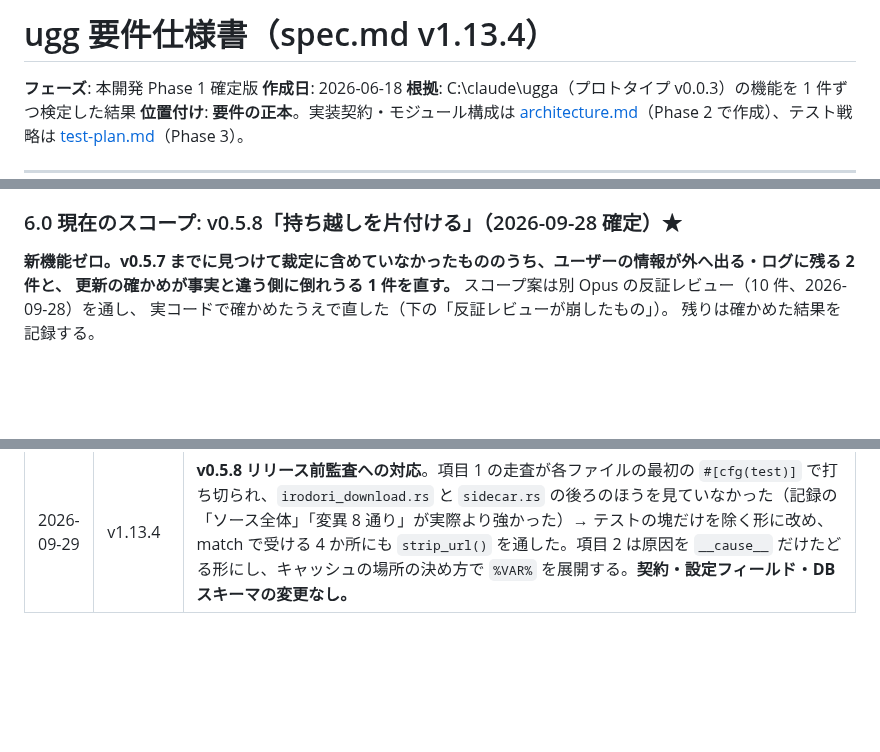
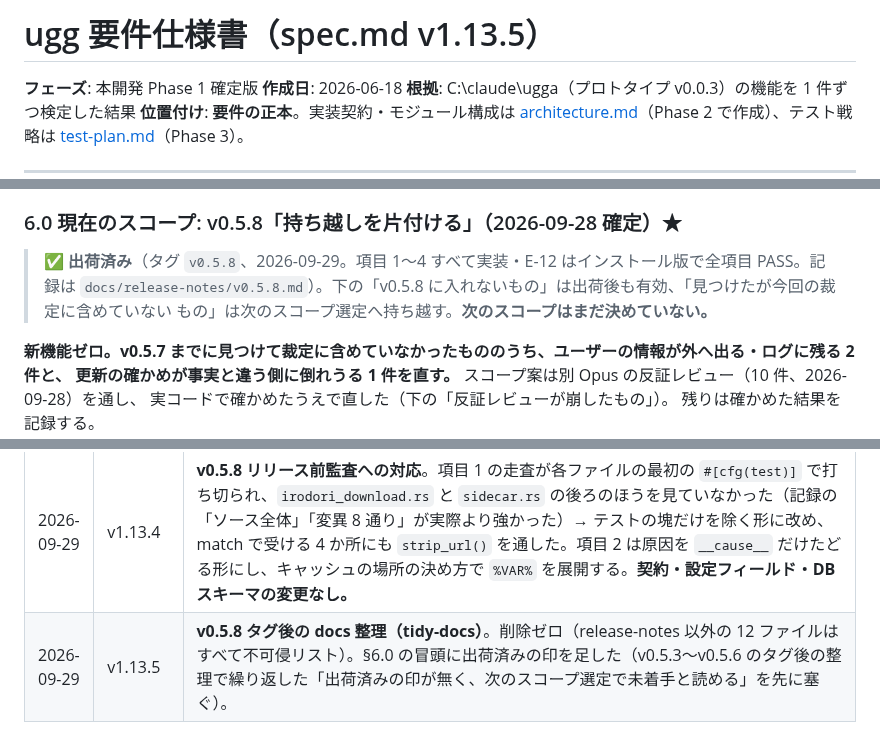
Before and after one commit to shihou1115/uggg, a Markdown page: docs/spec.md, 3 parts joined by grey strips. GitHub-like rendering; blank space fills up the shorter version.

Commit message:
docs: v0.5.8 タグ後の docs 整理（tidy-docs）— 削除ゼロ、§6.0 に出荷済みの印
- 棚卸し: docs の .md は 30（release-notes 18 を除く 12 はすべて不可侵リスト）。削除・統合なし
- spec §6.0 の冒頭に出荷済みの印（タグ v0.5.8・E-12 全項目 PASS・持ち越すものの扱い・次のスコープは未定）。
  v0.5.3〜v0.5.6 のタグ後の整理で繰り返した「出荷済みの印が無く、次のスコープ選定で未着手と読める」を先に塞ぐ
- spec v1.13.5（改訂履歴の行）、CLAUDE.md の索引を v1.13.5 に

Co-Authored-By: Claude Opus 5.5 <noreply@anthropic.com>

```diff
--- a/docs/spec.md
+++ b/docs/spec.md
@@ -1,4 +1,4 @@
-# ugg 要件仕様書（spec.md v1.13.4）
+# ugg 要件仕様書（spec.md v1.13.5）
 
 **フェーズ**: 本開発 Phase 1 確定版
 **作成日**: 2026-06-18
@@ -750,6 +750,10 @@
 
 ### 6.0 現在のスコープ: v0.5.8「持ち越しを片付ける」（2026-09-28 確定）★
 
+> **✅ 出荷済み**（タグ `v0.5.8`、2026-09-29。項目 1〜4 すべて実装・E-12 はインストール版で全項目 PASS。記録は
+> `docs/release-notes/v0.5.8.md`）。下の「v0.5.8 に入れないもの」は出荷後も有効、「見つけたが今回の裁定に含めていない
+> もの」は次のスコープ選定へ持ち越す。**次のスコープはまだ決めていない。**
+
 **新機能ゼロ。v0.5.7 までに見つけて裁定に含めていなかったもののうち、ユーザーの情報が外へ出る・ログに残る 2 件と、
 更新の確かめが事実と違う側に倒れうる 1 件を直す。** スコープ案は別 Opus の反証レビュー（10 件、2026-09-28）を通し、
 実コードで確かめたうえで直した（下の「反証レビューが崩したもの」）。 残りは確かめた結果を記録する。
@@ -1149,3 +1153,4 @@ LLM・更新通知）。reqwest のエラー文自体にも URL が入る — **
 | 2026-09-28 | v1.13.2 | **§6.0 項目 2 の実装を書き戻した**。合成・参照音声の生成・ゲート・受け入れ試験のプロセスは、透かしの重みが共有 HF キャッシュに揃っているときだけ `HF_HUB_OFFLINE=1` で走る（`sidecar.py` の `main`）。通信なしで足りないときの理由を `model_missing` に言い分ける。§3.3 の一覧に更新通知と音声の資産の取得を足した。実測で Hub への要求 0 本・パケットを捨てる環境で 30 → 9 秒。**契約・設定フィールド・DB スキーマの変更なし。** |
 | 2026-09-28 | v1.13.3 | **§6.0 項目 3 の実装を書き戻した**。確認用の子プロセス（`--synth-once` / `--acceptance`）は結果を書いたら `_exit_now`（flush してから `os._exit`）で抜ける。ゲートが終了コードを見る条件はそのまま。**契約・設定フィールド・DB スキーマの変更なし。** |
 | 2026-09-29 | v1.13.4 | **v0.5.8 リリース前監査への対応**。項目 1 の走査が各ファイルの最初の `#[cfg(test)]` で打ち切られ、`irodori_download.rs` と `sidecar.rs` の後ろのほうを見ていなかった（記録の「ソース全体」「変異 8 通り」が実際より強かった）→ テストの塊だけを除く形に改め、match で受ける 4 か所にも `strip_url()` を通した。項目 2 は原因を `__cause__` だけたどる形にし、キャッシュの場所の決め方で `%VAR%` を展開する。**契約・設定フィールド・DB スキーマの変更なし。** |
+| 2026-09-29 | v1.13.5 | **v0.5.8 タグ後の docs 整理（tidy-docs）**。削除ゼロ（release-notes 以外の 12 ファイルはすべて不可侵リスト）。§6.0 の冒頭に出荷済みの印を足した（v0.5.3〜v0.5.6 のタグ後の整理で繰り返した「出荷済みの印が無く、次のスコープ選定で未着手と読める」を先に塞ぐ）。 |
```
Also changed, not shown: CLAUDE.md (+1 -1 lines).
